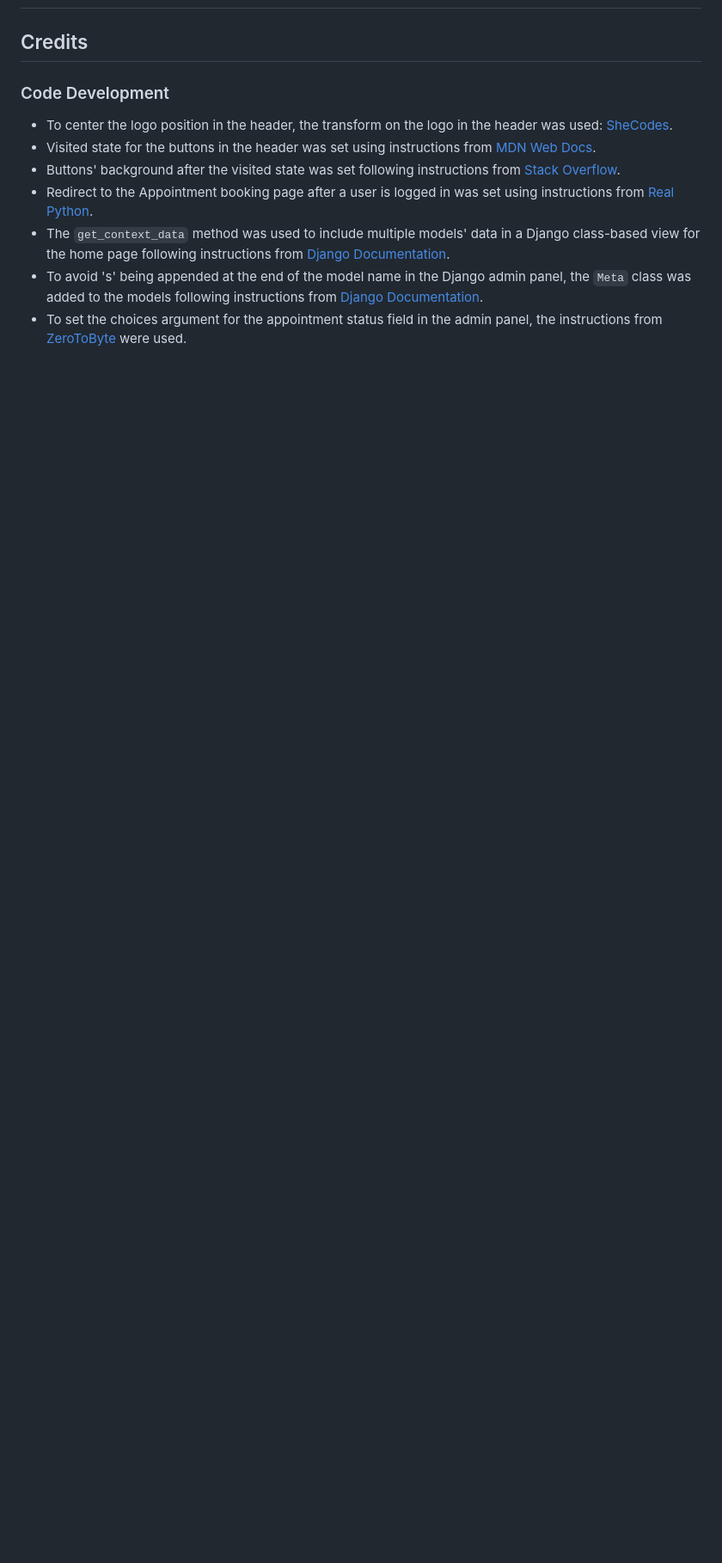
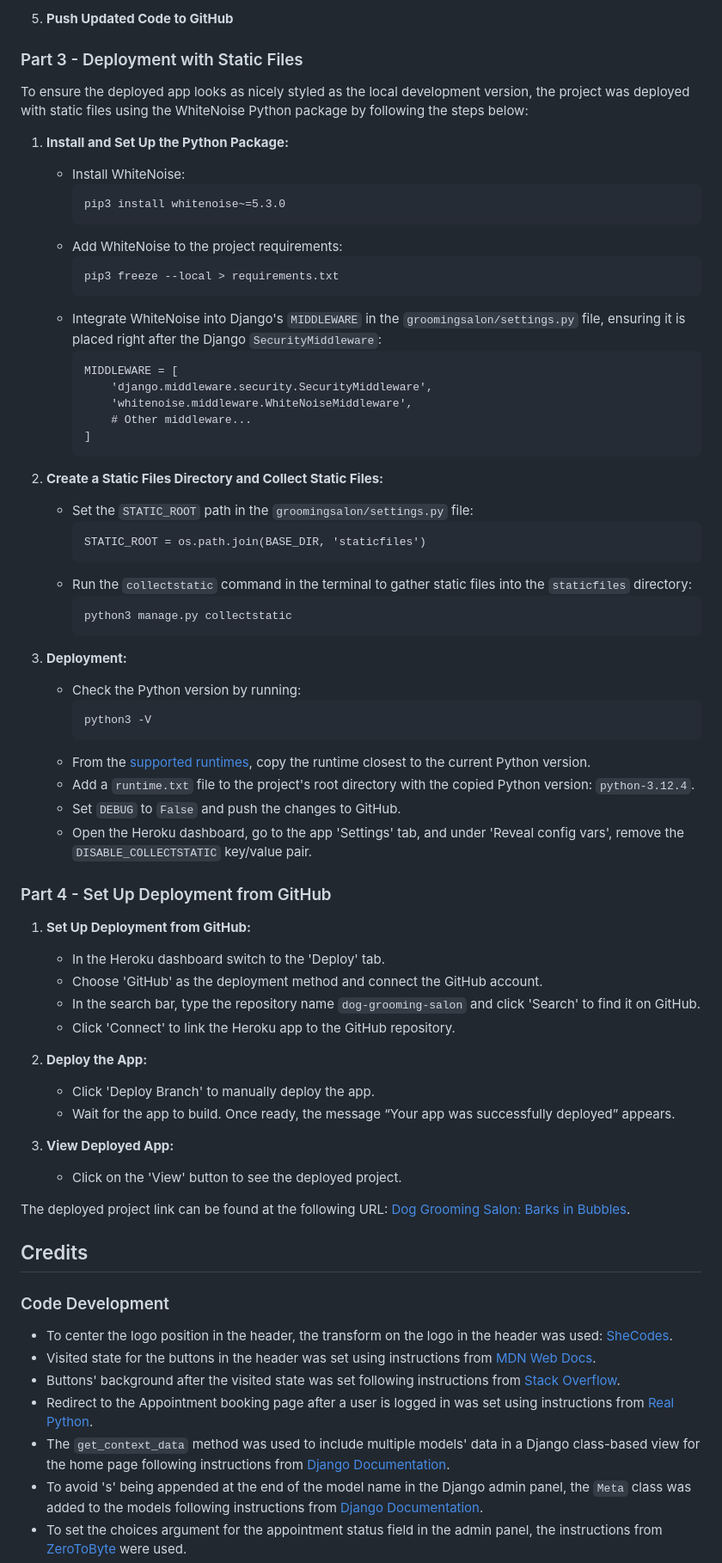
Before and after one commit to KatePaulauskas/dog-grooming-salon, a Markdown page: README.md, the part around one of its changes. Shown at 86% size. Rendered like a GitHub page; blank space fills up the shorter version.

````diff
--- a/README.md
+++ b/README.md
@@ -53,3 +113,65 @@
+5. **Push Updated Code to GitHub**
+
+### Part 3 - Deployment with Static Files
+
+To ensure the deployed app looks as nicely styled as the local development version, the project was deployed with static files using the WhiteNoise Python package by following the steps below:
+
+1. **Install and Set Up the Python Package:**
+   - Install WhiteNoise:
+     ```
+     pip3 install whitenoise~=5.3.0
+     ```
+   - Add WhiteNoise to the project requirements:
+     ```
+     pip3 freeze --local > requirements.txt
+     ```
+   - Integrate WhiteNoise into Django's `MIDDLEWARE` in the `groomingsalon/settings.py` file, ensuring it is placed right after the Django `SecurityMiddleware`:
+     ```
+     MIDDLEWARE = [
+         'django.middleware.security.SecurityMiddleware',
+         'whitenoise.middleware.WhiteNoiseMiddleware',
+         # Other middleware...
+     ]
+     ```
+
+2. **Create a Static Files Directory and Collect Static Files:**
+   - Set the `STATIC_ROOT` path in the `groomingsalon/settings.py` file:
+     ```
+     STATIC_ROOT = os.path.join(BASE_DIR, 'staticfiles')
+     ```
+   - Run the `collectstatic` command in the terminal to gather static files into the `staticfiles` directory:
+     ```
+     python3 manage.py collectstatic
+     ```
+
+3. **Deployment:**
+   - Check the Python version by running:
+     ```
+     python3 -V
+     ```
+   - From the [supported runtimes](https://devcenter.heroku.com/articles/python-support#specifying-a-python-version), copy the runtime closest to the current Python version.
+   - Add a `runtime.txt` file to the project's root directory with the copied Python version: `python-3.12.4`.
+   - Set `DEBUG` to `False` and push the changes to GitHub.
+   - Open the Heroku dashboard, go to the app 'Settings' tab, and under 'Reveal config vars', remove the `DISABLE_COLLECTSTATIC` key/value pair.
+
+### Part 4 - Set Up Deployment from GitHub
+
+1. **Set Up Deployment from GitHub:**
+   - In the Heroku dashboard switch to the 'Deploy' tab.
+   - Choose 'GitHub' as the deployment method and connect the GitHub account.
+   - In the search bar, type the repository name `dog-grooming-salon` and click 'Search' to find it on GitHub.
+   - Click 'Connect' to link the Heroku app to the GitHub repository.
+
+2. **Deploy the App:**
+   - Click 'Deploy Branch' to manually deploy the app.
+   - Wait for the app to build. Once ready, the message “Your app was successfully deployed” appears.
+
+3. **View Deployed App:**
+   - Click on the 'View' button to see the deployed project.
+
+The deployed project link can be found at the following URL: [Dog Grooming Salon: Barks in Bubbles](https://barks-in-bubbles-a17d3839532d.herokuapp.com/).
+
+
 ## Credits
 
 ### Code Development
````
Also changed, not shown: other parts of README.md (+60 -0 lines).
